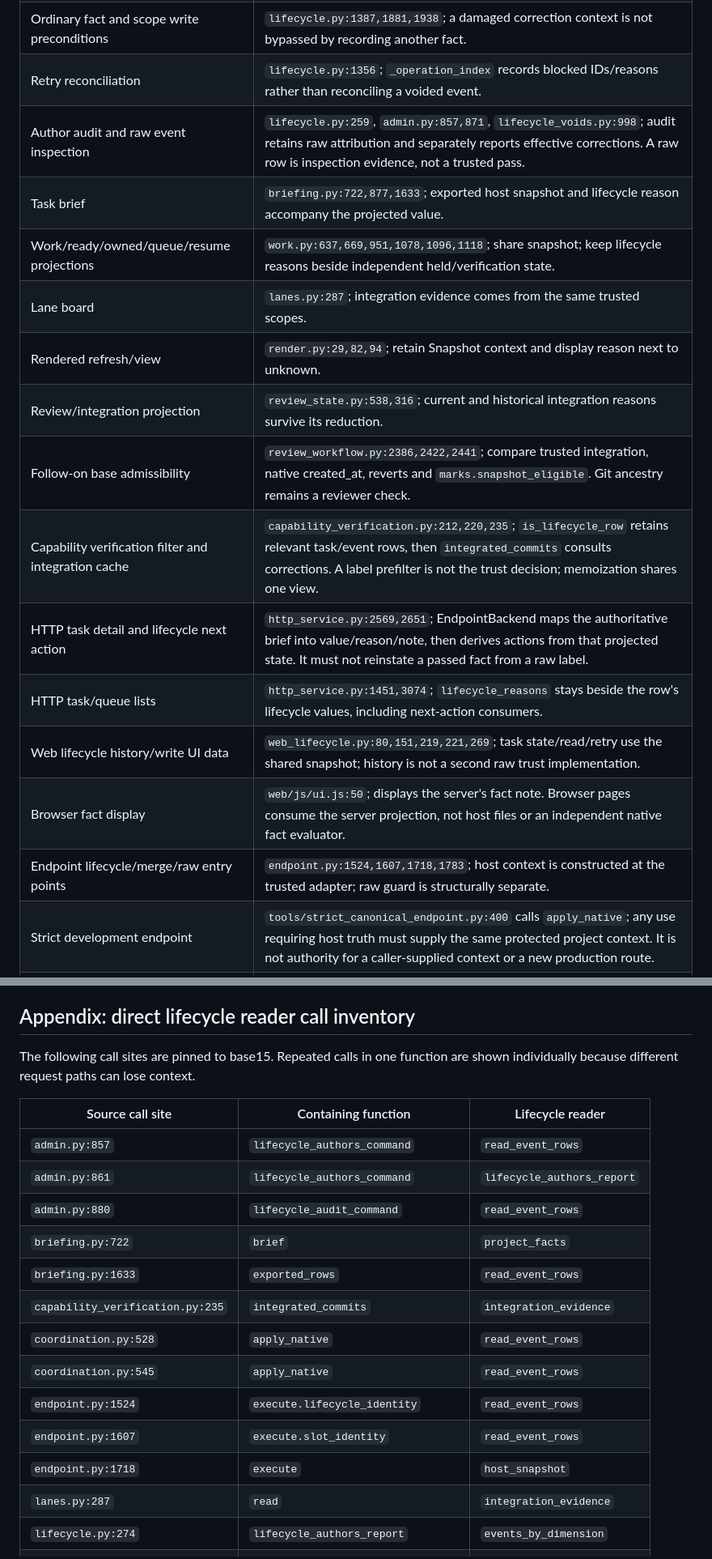
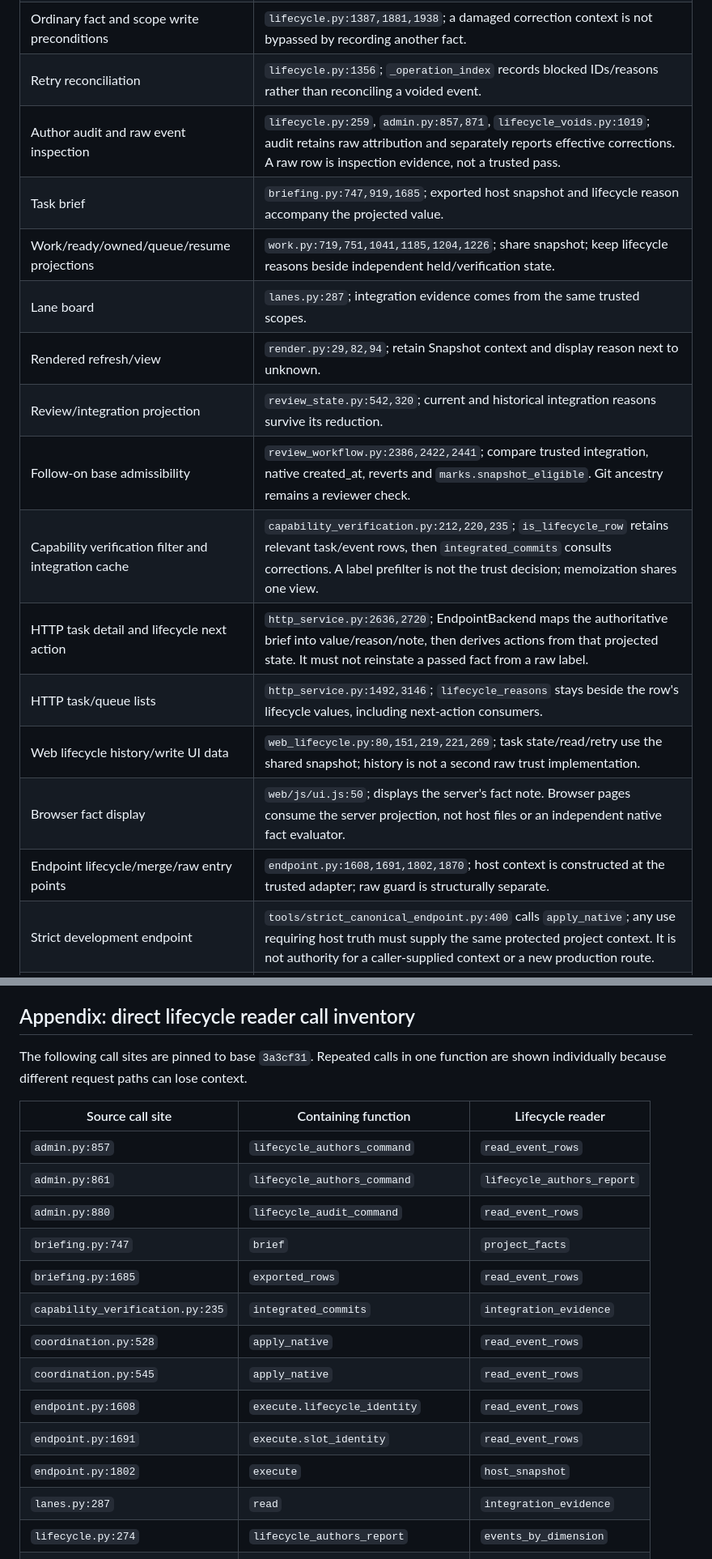
Before and after one commit to jamesjennens/orchestra, a Markdown page: docs/LIFECYCLE_PROVENANCE_DESIGN.md, 2 parts joined by grey strips. Shown at 81% size. GitHub-like rendering.

```diff
--- a/docs/LIFECYCLE_PROVENANCE_DESIGN.md
+++ b/docs/LIFECYCLE_PROVENANCE_DESIGN.md
@@ -316,19 +316,19 @@ separately. It is an acceptance gate for any later reader change in this design.
 | Release planning/query/batch preconditions | `lifecycle.py:1447,1547,1602,1688,1822`; use the same classified snapshot, including supersede planning. |
 | Ordinary fact and scope write preconditions | `lifecycle.py:1387,1881,1938`; a damaged correction context is not bypassed by recording another fact. |
 | Retry reconciliation | `lifecycle.py:1356`; `_operation_index` records blocked IDs/reasons rather than reconciling a voided event. |
-| Author audit and raw event inspection | `lifecycle.py:259`, `admin.py:857,871`, `lifecycle_voids.py:998`; audit retains raw attribution and separately reports effective corrections. A raw row is inspection evidence, not a trusted pass. |
-| Task brief | `briefing.py:722,877,1633`; exported host snapshot and lifecycle reason accompany the projected value. |
-| Work/ready/owned/queue/resume projections | `work.py:637,669,951,1078,1096,1118`; share snapshot; keep lifecycle reasons beside independent held/verification state. |
+| Author audit and raw event inspection | `lifecycle.py:259`, `admin.py:857,871`, `lifecycle_voids.py:1019`; audit retains raw attribution and separately reports effective corrections. A raw row is inspection evidence, not a trusted pass. |
+| Task brief | `briefing.py:747,919,1685`; exported host snapshot and lifecycle reason accompany the projected value. |
+| Work/ready/owned/queue/resume projections | `work.py:719,751,1041,1185,1204,1226`; share snapshot; keep lifecycle reasons beside independent held/verification state. |
 | Lane board | `lanes.py:287`; integration evidence comes from the same trusted scopes. |
 | Rendered refresh/view | `render.py:29,82,94`; retain Snapshot context and display reason next to unknown. |
-| Review/integration projection | `review_state.py:538,316`; current and historical integration reasons survive its reduction. |
+| Review/integration projection | `review_state.py:542,320`; current and historical integration reasons survive its reduction. |
 | Follow-on base admissibility | `review_workflow.py:2386,2422,2441`; compare trusted integration, native created_at, reverts and `marks.snapshot_eligible`. Git ancestry remains a reviewer check. |
 | Capability verification filter and integration cache | `capability_verification.py:212,220,235`; `is_lifecycle_row` retains relevant task/event rows, then `integrated_commits` consults corrections. A label prefilter is not the trust decision; memoization shares one view. |
-| HTTP task detail and lifecycle next action | `http_service.py:2569,2651`; EndpointBackend maps the authoritative brief into value/reason/note, then derives actions from that projected state. It must not reinstate a passed fact from a raw label. |
-| HTTP task/queue lists | `http_service.py:1451,3074`; `lifecycle_reasons` stays beside the row's lifecycle values, including next-action consumers. |
+| HTTP task detail and lifecycle next action | `http_service.py:2636,2720`; EndpointBackend maps the authoritative brief into value/reason/note, then derives actions from that projected state. It must not reinstate a passed fact from a raw label. |
+| HTTP task/queue lists | `http_service.py:1492,3146`; `lifecycle_reasons` stays beside the row's lifecycle values, including next-action consumers. |
 | Web lifecycle history/write UI data | `web_lifecycle.py:80,151,219,221,269`; task state/read/retry use the shared snapshot; history is not a second raw trust implementation. |
 | Browser fact display | `web/js/ui.js:50`; displays the server's fact note. Browser pages consume the server projection, not host files or an independent native fact evaluator. |
-| Endpoint lifecycle/merge/raw entry points | `endpoint.py:1524,1607,1718,1783`; host context is constructed at the trusted adapter; raw guard is structurally separate. |
+| Endpoint lifecycle/merge/raw entry points | `endpoint.py:1608,1691,1802,1870`; host context is constructed at the trusted adapter; raw guard is structurally separate. |
 | Strict development endpoint | `tools/strict_canonical_endpoint.py:400` calls `apply_native`; any use requiring host truth must supply the same protected project context. It is not authority for a caller-supplied context or a new production route. |
 | Offline list, owed evidence and release dry run | `lifecycle.py:2114,2247,2443,2502,2519`; consult and bind a named `--journal` family, or explicitly disclose unconsulted corrections. An export alone cannot manufacture host metadata. |
 | Structural raw namespace parser | `raw_lifecycle.py:46,80`; reserves incomplete/legacy event shapes to prevent later activation. It is a write guard, not a substitute for trusted lifecycle reading. |
@@ -548,7 +559,7 @@ This document changes no rule, store, fact or deployment.
 
 ## Appendix: direct lifecycle reader call inventory
 
-The following call sites are pinned to base15. Repeated calls in one function
+The following call sites are pinned to base `3a3cf31`. Repeated calls in one function
 are shown individually because different request paths can lose context.
 
 | Source call site | Containing function | Lifecycle reader |
@@ -556,14 +567,14 @@ are shown individually because different request paths can lose context.
 | `admin.py:857` | `lifecycle_authors_command` | `read_event_rows` |
 | `admin.py:861` | `lifecycle_authors_command` | `lifecycle_authors_report` |
 | `admin.py:880` | `lifecycle_audit_command` | `read_event_rows` |
-| `briefing.py:722` | `brief` | `project_facts` |
-| `briefing.py:1633` | `exported_rows` | `read_event_rows` |
+| `briefing.py:747` | `brief` | `project_facts` |
+| `briefing.py:1685` | `exported_rows` | `read_event_rows` |
 | `capability_verification.py:235` | `integrated_commits` | `integration_evidence` |
 | `coordination.py:528` | `apply_native` | `read_event_rows` |
 | `coordination.py:545` | `apply_native` | `read_event_rows` |
-| `endpoint.py:1524` | `execute.lifecycle_identity` | `read_event_rows` |
-| `endpoint.py:1607` | `execute.slot_identity` | `read_event_rows` |
-| `endpoint.py:1718` | `execute` | `host_snapshot` |
+| `endpoint.py:1608` | `execute.lifecycle_identity` | `read_event_rows` |
+| `endpoint.py:1691` | `execute.slot_identity` | `read_event_rows` |
+| `endpoint.py:1802` | `execute` | `host_snapshot` |
 | `lanes.py:287` | `read` | `integration_evidence` |
 | `lifecycle.py:274` | `lifecycle_authors_report` | `events_by_dimension` |
 | `lifecycle.py:275` | `lifecycle_authors_report` | `trusted_payloads` |
```
Also changed, not shown: other parts of docs/LIFECYCLE_PROVENANCE_DESIGN.md (+45 -34 lines).
